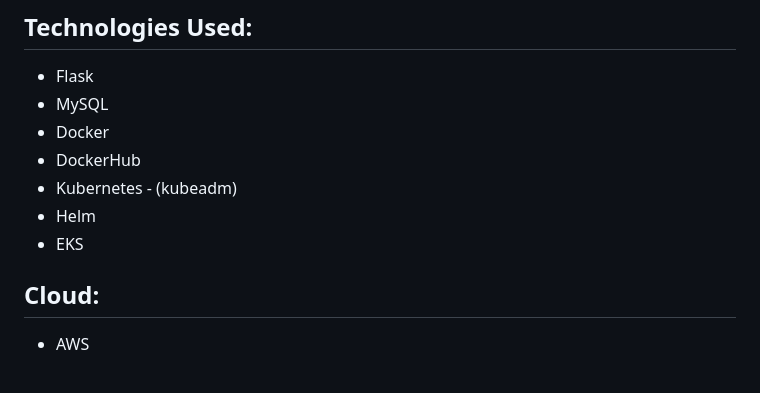
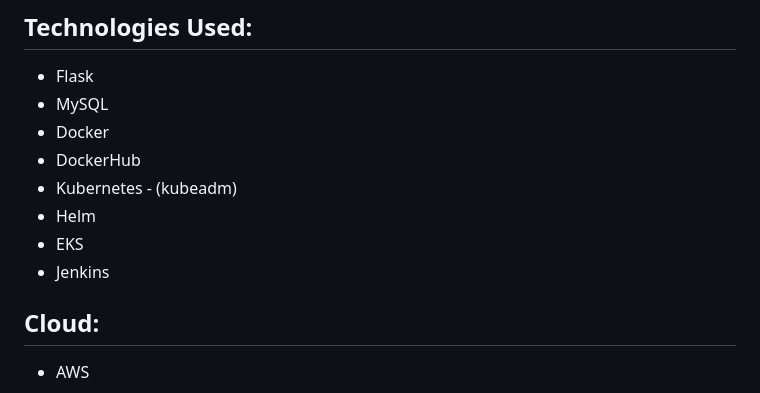
Before and after one commit to shubhzzz19/devops-2-tier-app-deployment, a Markdown page: README.md, the part around the change. Rendered like a GitHub page.

```diff
--- a/README.md
+++ b/README.md
@@ -8,6 +8,7 @@
 - Kubernetes - (kubeadm)
 - Helm
 - EKS
+- Jenkins
 
 ## Cloud:
 - AWS
```
